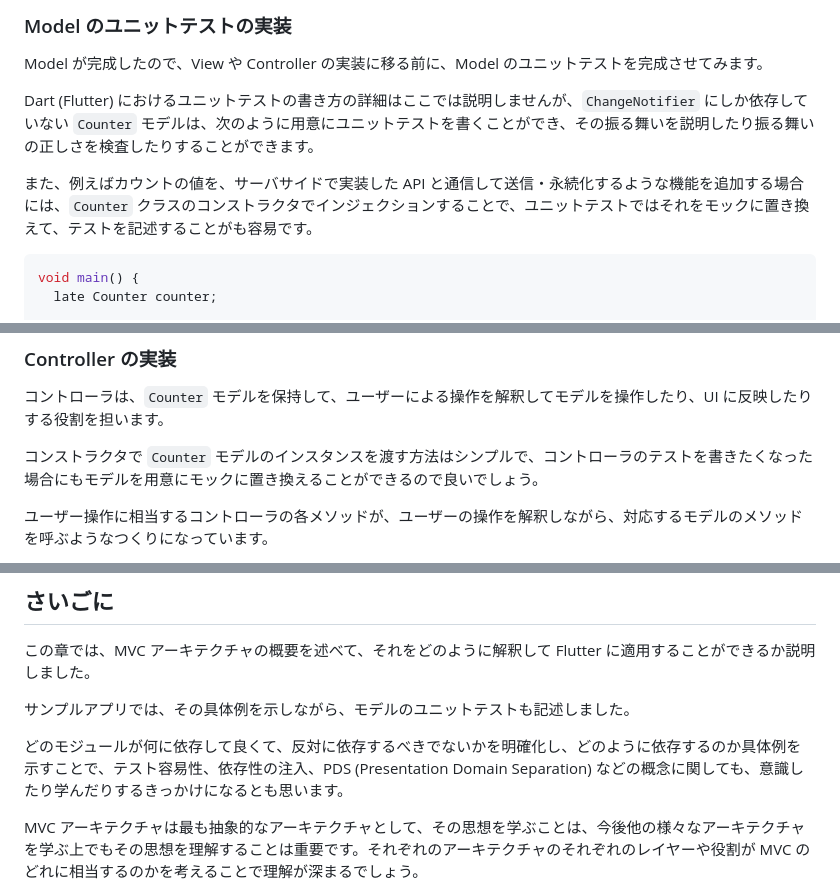
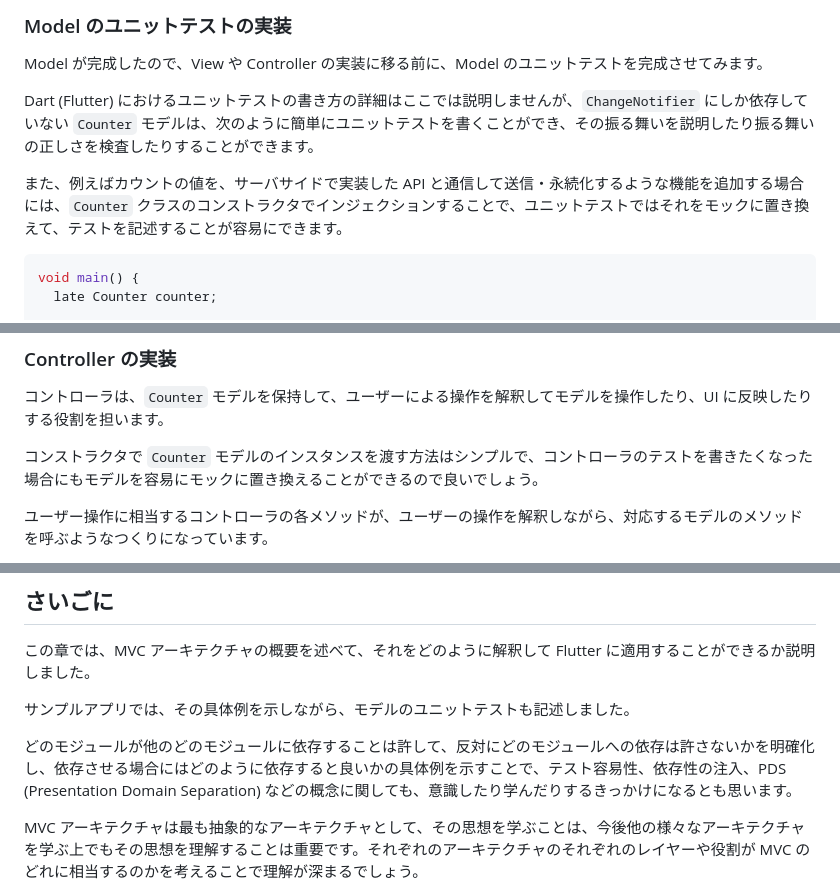
Before and after one commit to kosukesaigusa/flutter-mvc-counter, a Markdown page: README.md, 3 parts joined by grey strips. GitHub-like rendering.

````diff
--- a/README.md
+++ b/README.md
@@ -201,9 +201,9 @@ class Counter extends ChangeNotifier {
 
 Model が完成したので、View や Controller の実装に移る前に、Model のユニットテストを完成させてみます。
 
-Dart (Flutter) におけるユニットテストの書き方の詳細はここでは説明しませんが、`ChangeNotifier` にしか依存していない `Counter` モデルは、次のように用意にユニットテストを書くことができ、その振る舞いを説明したり振る舞いの正しさを検査したりすることができます。
+Dart (Flutter) におけるユニットテストの書き方の詳細はここでは説明しませんが、`ChangeNotifier` にしか依存していない `Counter` モデルは、次のように簡単にユニットテストを書くことができ、その振る舞いを説明したり振る舞いの正しさを検査したりすることができます。
 
-また、例えばカウントの値を、サーバサイドで実装した API と通信して送信・永続化するような機能を追加する場合には、`Counter` クラスのコンストラクタでインジェクションすることで、ユニットテストではそれをモックに置き換えて、テストを記述することがも容易です。
+また、例えばカウントの値を、サーバサイドで実装した API と通信して送信・永続化するような機能を追加する場合には、`Counter` クラスのコンストラクタでインジェクションすることで、ユニットテストではそれをモックに置き換えて、テストを記述することが容易にできます。
 
 ```dart
 void main() {
@@ -257,7 +257,7 @@ void main() {
 
 コントローラは、`Counter` モデルを保持して、ユーザーによる操作を解釈してモデルを操作したり、UI に反映したりする役割を担います。
 
-コンストラクタで `Counter` モデルのインスタンスを渡す方法はシンプルで、コントローラのテストを書きたくなった場合にもモデルを用意にモックに置き換えることができるので良いでしょう。
+コンストラクタで `Counter` モデルのインスタンスを渡す方法はシンプルで、コントローラのテストを書きたくなった場合にもモデルを容易にモックに置き換えることができるので良いでしょう。
 
 ユーザー操作に相当するコントローラの各メソッドが、ユーザーの操作を解釈しながら、対応するモデルのメソッドを呼ぶようなつくりになっています。
 
@@ -354,7 +354,7 @@ class CounterPage extends StatelessWidget {
 
 サンプルアプリでは、その具体例を示しながら、モデルのユニットテストも記述しました。
 
-どのモジュールが何に依存して良くて、反対に依存するべきでないかを明確化し、どのように依存するのか具体例を示すことで、テスト容易性、依存性の注入、PDS (Presentation Domain Separation) などの概念に関しても、意識したり学んだりするきっかけになるとも思います。
+どのモジュールが他のどのモジュールに依存することは許して、反対にどのモジュールへの依存は許さないかを明確化し、依存させる場合にはどのように依存すると良いかの具体例を示すことで、テスト容易性、依存性の注入、PDS (Presentation Domain Separation) などの概念に関しても、意識したり学んだりするきっかけになるとも思います。
 
 MVC アーキテクチャは最も抽象的なアーキテクチャとして、その思想を学ぶことは、今後他の様々なアーキテクチャを学ぶ上でもその思想を理解することは重要です。それぞれのアーキテクチャのそれぞれのレイヤーや役割が MVC のどれに相当するのかを考えることで理解が深まるでしょう。
 
````
Also changed, not shown: other parts of README.md (+9 -9 lines).
